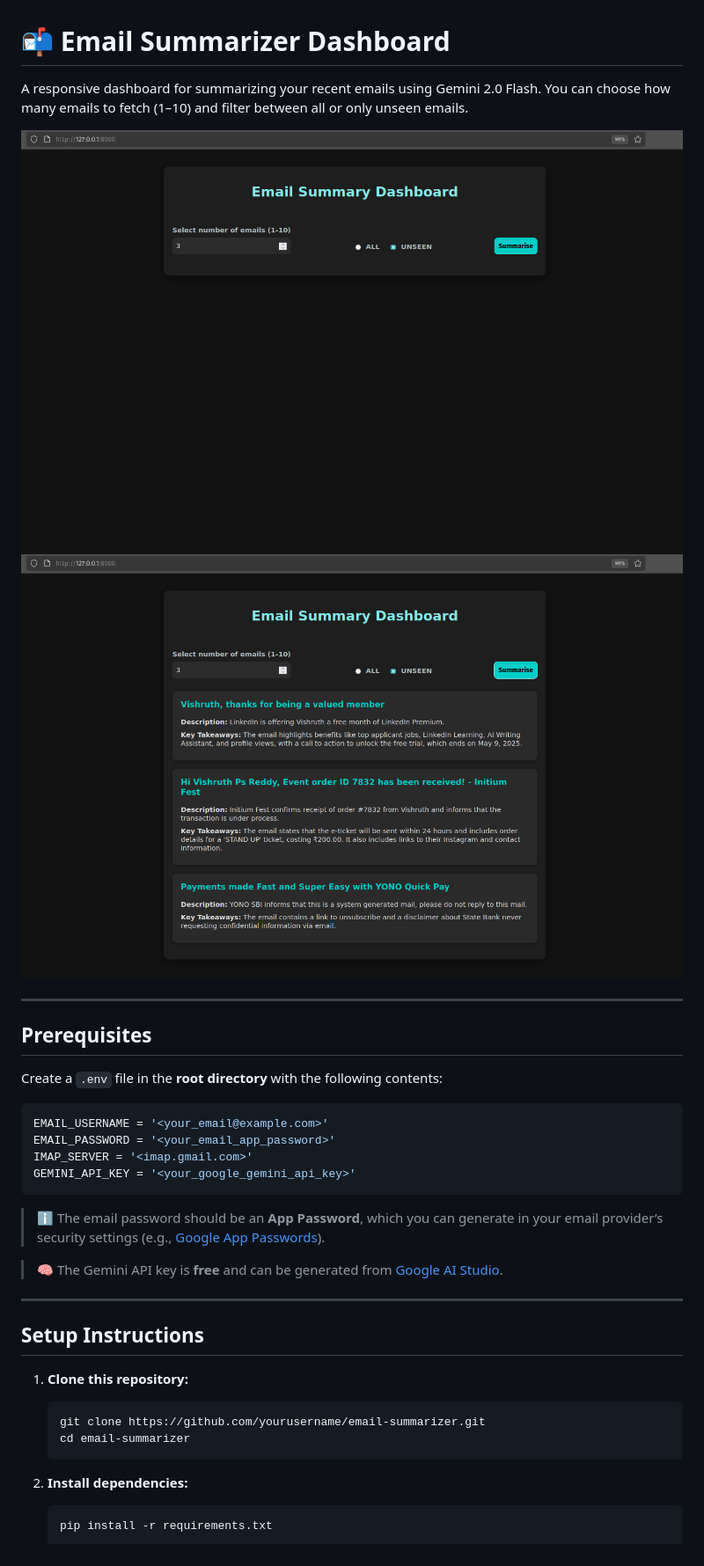
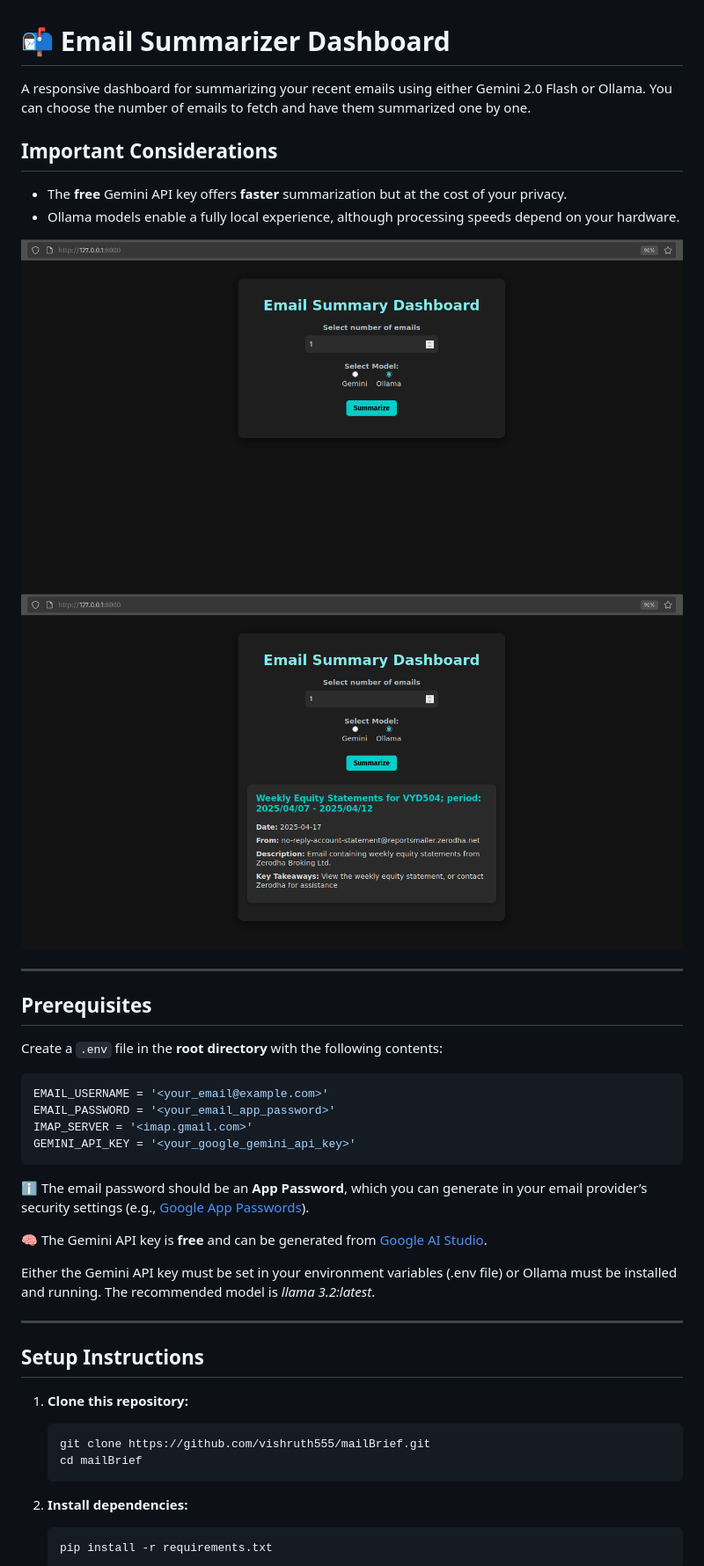
Before and after one commit to vishruth555/mailBrief, a Markdown page: README.md, the part around one of its changes. Shown at 88% size. Drawn GitHub-style; pictures changed too: assets/1.png, assets/2.png.

Commit message:
added ollama support

````diff
--- a/README.md
+++ b/README.md
@@ -1,12 +1,18 @@
 # 📬 Email Summarizer Dashboard
 
-A responsive dashboard for summarizing your recent emails using Gemini 2.0 Flash. You can choose how many emails to fetch (1–10) and filter between all or only unseen emails.
+A responsive dashboard for summarizing your recent emails using either Gemini 2.0 Flash or Ollama. You can choose the number of emails to fetch and have them summarized one by one.
+
+## Important Considerations
+
+- The **free** Gemini API key offers **faster** summarization but at the cost of your privacy.
+- Ollama models enable a fully local experience, although processing speeds depend on your hardware.
 
 ![Screenshot 1](assets/1.png)
 ![Screenshot 2](assets/2.png)
 
 
 ---
+
 
 
 ## Prerequisites
@@ -20,9 +26,11 @@ IMAP_SERVER = '<imap.gmail.com>'
 GEMINI_API_KEY = '<your_google_gemini_api_key>'
 ```
 
-> ℹ️ The email password should be an **App Password**, which you can generate in your email provider’s security settings (e.g., [Google App Passwords](https://myaccount.google.com/apppasswords)).
+ℹ️ The email password should be an **App Password**, which you can generate in your email provider’s security settings (e.g., [Google App Passwords](https://myaccount.google.com/apppasswords)).
 
-> 🧠 The Gemini API key is **free** and can be generated from [Google AI Studio](https://aistudio.google.com/app/apikey).
+🧠 The Gemini API key is **free** and can be generated from [Google AI Studio](https://aistudio.google.com/app/apikey).
+
+Either the Gemini API key must be set in your environment variables (.env file) or Ollama must be installed and running. The recommended model is *llama 3.2:latest*.
 
 ---
 
@@ -31,8 +39,8 @@ GEMINI_API_KEY = '<your_google_gemini_api_key>'
 1. **Clone this repository:**
 
    ```bash
-   git clone https://github.com/yourusername/email-summarizer.git
-   cd email-summarizer
+   git clone https://github.com/vishruth555/mailBrief.git
+   cd mailBrief
    ```
 
 2. **Install dependencies:**
````
Also changed, not shown: other parts of README.md (+2 -3 lines), 7 other files.
